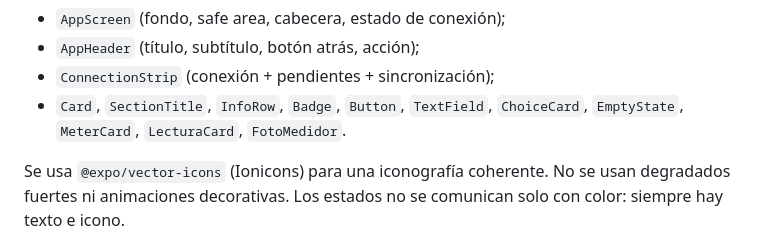
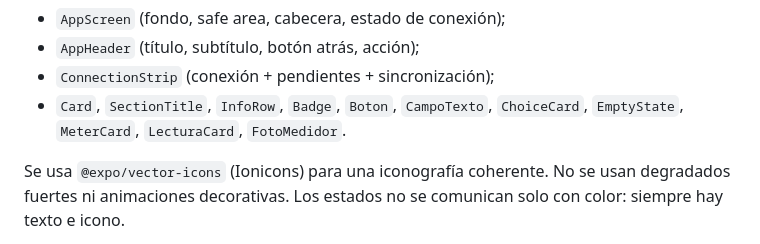
Before and after one commit to CarlosSerrano00/Prueba1, a Markdown page: docs/adr/ADR-008-identidad-visual-e-iconos.md, the part around the change. Drawn GitHub-style.

```diff
--- a/docs/adr/ADR-008-identidad-visual-e-iconos.md
+++ b/docs/adr/ADR-008-identidad-visual-e-iconos.md
@@ -44,7 +44,7 @@ Componentes reutilizables:
 - `AppScreen` (fondo, safe area, cabecera, estado de conexión);
 - `AppHeader` (título, subtítulo, botón atrás, acción);
 - `ConnectionStrip` (conexión + pendientes + sincronización);
-- `Card`, `SectionTitle`, `InfoRow`, `Badge`, `Button`, `TextField`, `ChoiceCard`, `EmptyState`, `MeterCard`, `LecturaCard`, `FotoMedidor`.
+- `Card`, `SectionTitle`, `InfoRow`, `Badge`, `Boton`, `CampoTexto`, `ChoiceCard`, `EmptyState`, `MeterCard`, `LecturaCard`, `FotoMedidor`.
 
 Se usa `@expo/vector-icons` (Ionicons) para una iconografía coherente. No se usan degradados fuertes ni animaciones decorativas. Los estados no se comunican solo con color: siempre hay texto e icono.
 
```
Also changed, not shown: docs/adr/ADR-002-fetch-y-cache-persistente.md (+1 -1 lines), docs/adr/ADR-010-api-simulada-y-url-configurable.md (+4 -1 lines).
